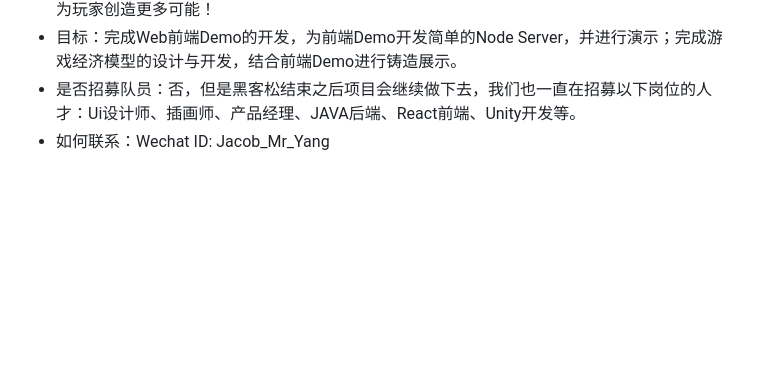
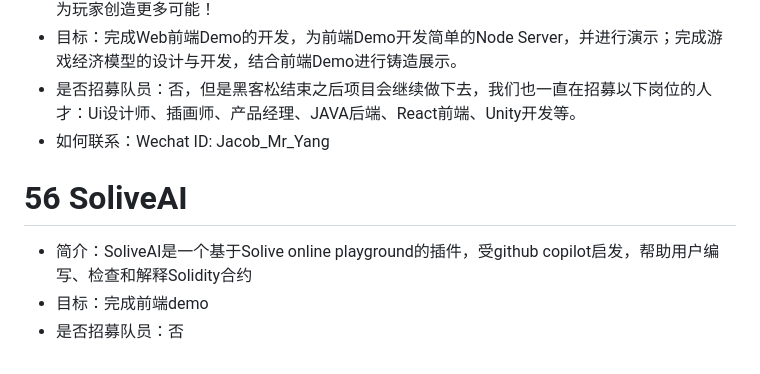
Before and after one commit to WTFAcademy/ETHBeijing, a Markdown page: team-info.md, the part around the change. Drawn GitHub-style; blank space fills up the shorter version.

```diff
--- a/team-info.md
+++ b/team-info.md
@@ -305,3 +305,8 @@ Through TrustConnect, we aim to demonstrate the potential of CertiKlave as a rob
 * 目标：完成Web前端Demo的开发，为前端Demo开发简单的Node Server，并进行演示；完成游戏经济模型的设计与开发，结合前端Demo进行铸造展示。
 * 是否招募队员：否，但是黑客松结束之后项目会继续做下去，我们也一直在招募以下岗位的人才：Ui设计师、插画师、产品经理、JAVA后端、React前端、Unity开发等。
 * 如何联系：Wechat ID: Jacob_Mr_Yang
+
+# 56 SoliveAI
+* 简介：SoliveAI是一个基于Solive online playground的插件，受github copilot启发，帮助用户编写、检查和解释Solidity合约
+* 目标：完成前端demo
+* 是否招募队员：否
```
